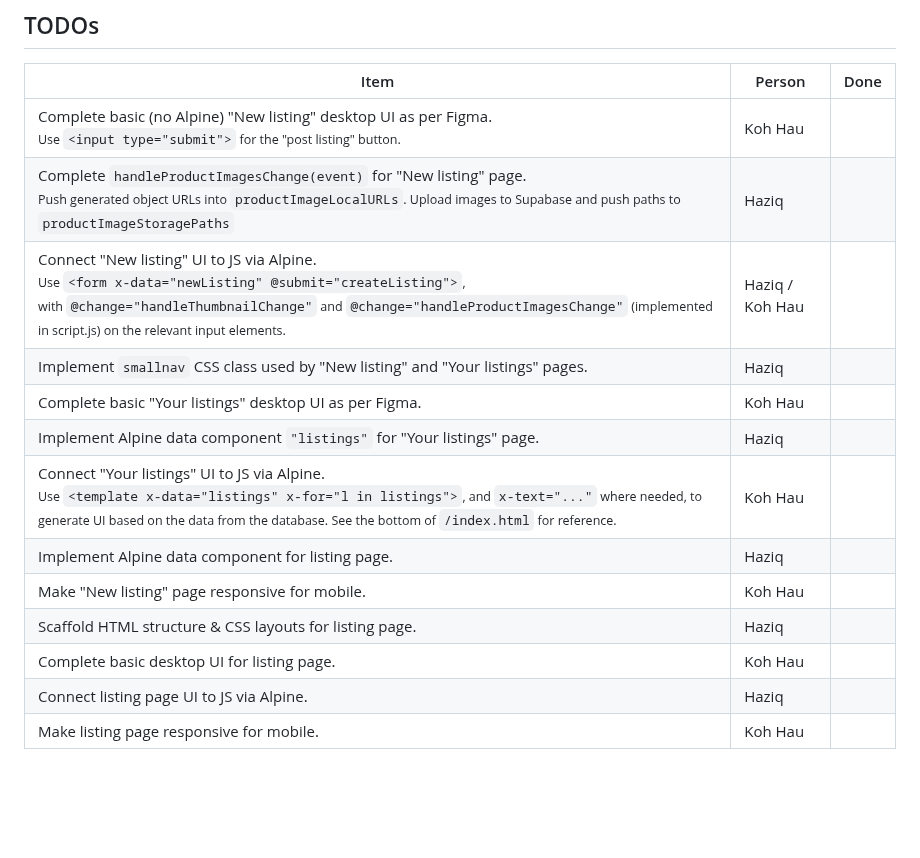
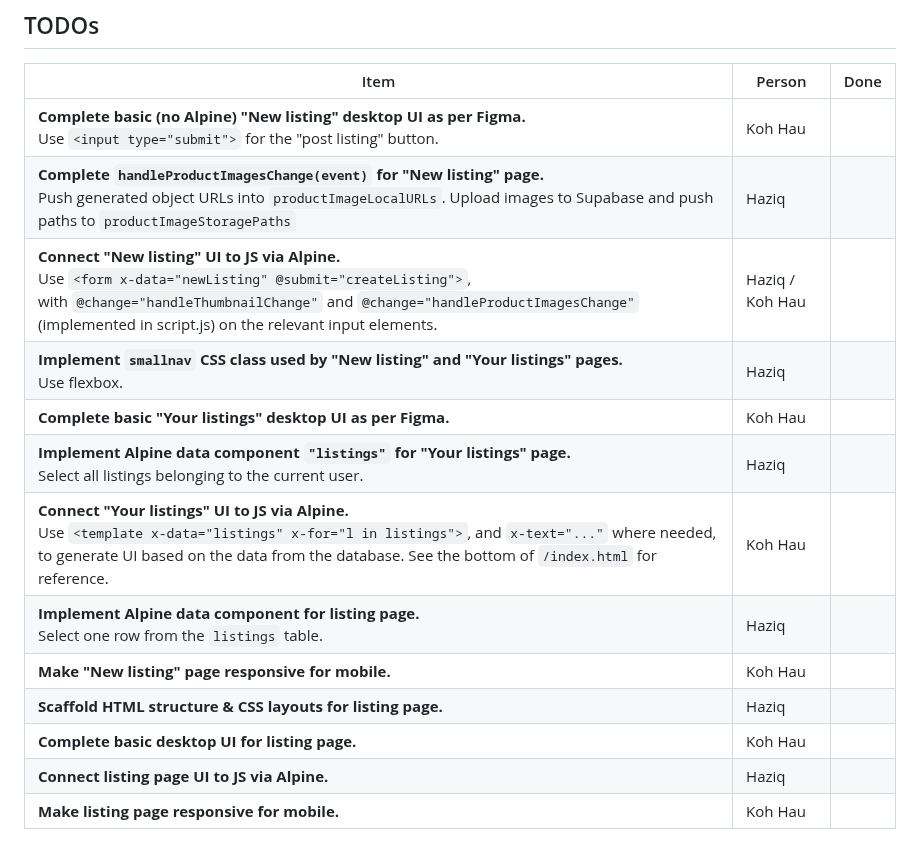
Before and after one commit to haziq21/FED_MokeSell_website, a Markdown page: README.md, the part around the change. GitHub-like rendering; blank space fills up the shorter version.

Commit message:
Formatting for TODOs in README

```diff
--- a/README.md
+++ b/README.md
@@ -25,16 +25,16 @@ This is a simple e-commerce website for a front-end development assignment.
 
 | Item                                                         | Person          | Done |
 | ------------------------------------------------------------ | --------------- | ---- |
-| Complete basic (no Alpine) "New listing" desktop UI as per Figma. <br /><small>Use `<input type="submit">` for the "post listing" button.</small> | Koh Hau         |      |
-| Complete `handleProductImagesChange(event)` for "New listing" page.<br /><small>Push generated object URLs into `productImageLocalURLs`. Upload images to Supabase and push paths to `productImageStoragePaths`</small> | Haziq           |      |
-| Connect "New listing" UI to JS via Alpine.<br /><small>Use `<form x-data="newListing" @submit="createListing">`, with `@change="handleThumbnailChange"` and `@change="handleProductImagesChange"` (implemented in script.js) on the relevant input elements. </small> | Haziq / Koh Hau |      |
-| Implement `smallnav` CSS class used by "New listing" and "Your listings" pages. | Haziq           |      |
-| Complete basic "Your listings" desktop UI as per Figma.      | Koh Hau         |      |
-| Implement Alpine data component `"listings"` for "Your listings" page. | Haziq           |      |
-| Connect "Your listings" UI to JS via Alpine.<br /><small>Use `<template x-data="listings" x-for="l in listings">`, and `x-text="..."` where needed, to generate UI based on the data from the database. See the bottom of `/index.html` for reference.</small> | Koh Hau         |      |
-| Implement Alpine data component for listing page.            | Haziq           |      |
-| Make "New listing" page responsive for mobile.               | Koh Hau         |      |
-| Scaffold HTML structure & CSS layouts for listing page.      | Haziq           |      |
-| Complete basic desktop UI for listing page.                  | Koh Hau         |      |
-| Connect listing page UI to JS via Alpine.                    | Haziq           |      |
-| Make listing page responsive for mobile.                     | Koh Hau         |      |
+| **Complete basic (no Alpine) "New listing" desktop UI as per Figma.** <br />Use `<input type="submit">` for the "post listing" button. | Koh Hau         |      |
+| **Complete `handleProductImagesChange(event)` for "New listing" page.**<br />Push generated object URLs into `productImageLocalURLs`. Upload images to Supabase and push paths to `productImageStoragePaths` | Haziq           |      |
+| **Connect "New listing" UI to JS via Alpine.**<br />Use `<form x-data="newListing" @submit="createListing">`, with `@change="handleThumbnailChange"` and `@change="handleProductImagesChange"` (implemented in script.js) on the relevant input elements. | Haziq / Koh Hau |      |
+| **Implement `smallnav` CSS class used by "New listing" and "Your listings" pages.**<br />Use flexbox. | Haziq           |      |
+| **Complete basic "Your listings" desktop UI as per Figma.**  | Koh Hau         |      |
+| **Implement Alpine data component `"listings"` for "Your listings" page.**<br />Select all listings belonging to the current user. | Haziq           |      |
+| **Connect "Your listings" UI to JS via Alpine.**<br />Use `<template x-data="listings" x-for="l in listings">`, and `x-text="..."` where needed, to generate UI based on the data from the database. See the bottom of `/index.html` for reference. | Koh Hau         |      |
+| **Implement Alpine data component for listing page.**<br />Select one row from the `listings` table. | Haziq           |      |
+| **Make "New listing" page responsive for mobile.**           | Koh Hau         |      |
+| **Scaffold HTML structure & CSS layouts for listing page.**  | Haziq           |      |
+| **Complete basic desktop UI for listing page.**              | Koh Hau         |      |
+| **Connect listing page UI to JS via Alpine.**                | Haziq           |      |
+| **Make listing page responsive for mobile.**                 | Koh Hau         |      |
```
